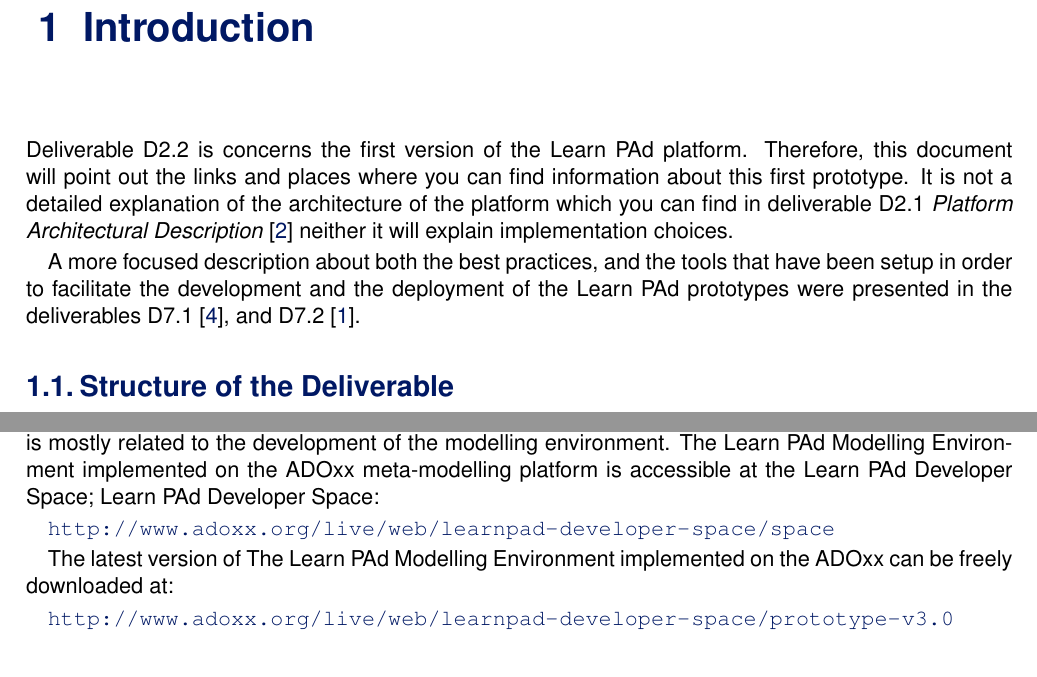
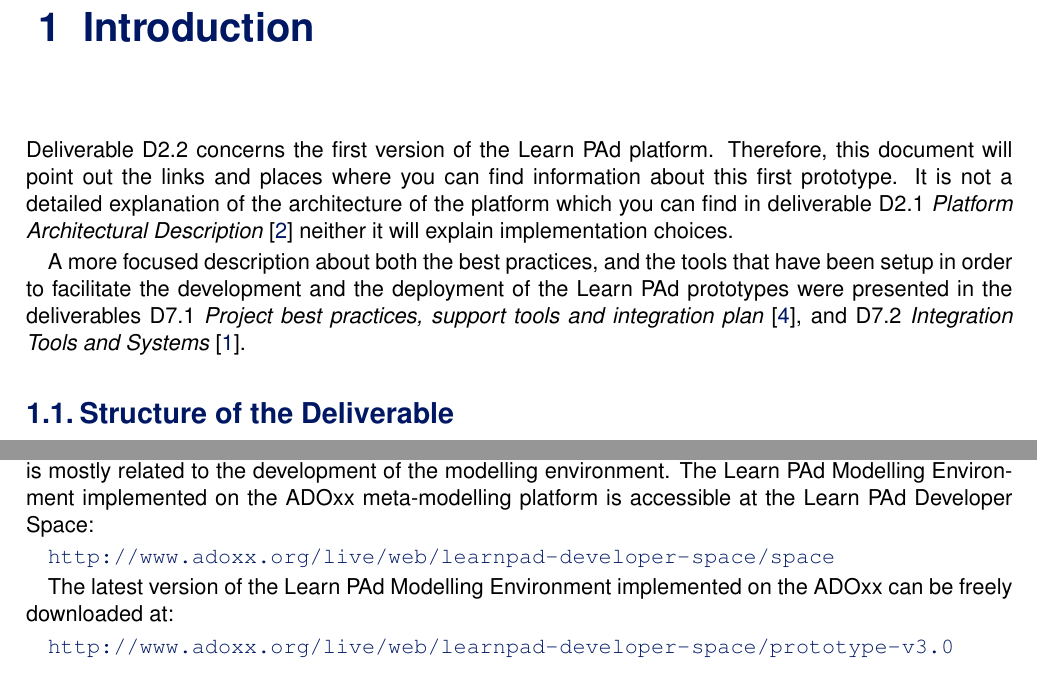
Before and after one commit to LearnPAd/d2.2, a LaTeX document (d2.2.tex): two parts of pages 9 and 11 of 17, joined at a grey line, cut so that both start at the same text. Compiled offline with pdfLaTeX.

Commit message:
Some small typo fix

```diff
--- a/d2.2.tex
+++ b/d2.2.tex
@@ -149,17 +149,18 @@ Angelis}
 \chapter{Introduction}
 \label{ch:intro}
 
-Deliverable D2.2 is concerns the first version of the \learnpad platform.
+Deliverable D2.2 concerns the first version of the \learnpad platform.
 Therefore, this document will point out the links and places where you can find
 information about this first prototype.  It is not a detailed explanation of the
 architecture of the platform which you can find in deliverable D2.1
 \emph{Platform Architectural Description}~\cite{learnpad:D2.1} neither it will
 explain implementation choices.
 
-A more focused description about both the best practices, and the tools
-that have been setup in order to facilitate the development and the deployment
-of the \learnpad prototypes were presented in the deliverables
-D7.1~\cite{learnpad:D7.1}, and D7.2~\cite{learnpad:D7.2}.
+A more focused description about both the best practices, and the tools that
+have been setup in order to facilitate the development and the deployment of the
+\learnpad prototypes were presented in the deliverables D7.1 \emph{Project best
+practices, support tools and integration plan}~\cite{learnpad:D7.1}, and D7.2
+\emph{Integration Tools and Systems}~\cite{learnpad:D7.2}.
 
 \section{Structure of the Deliverable}
 \label{sec:structure}
@@ -207,12 +208,11 @@ breaking.
 Parts of the \learnpad platform are released under closed-source licences;
 specifically this software is mostly related to the development of the modelling
 environment. The \learnpad Modelling Environment implemented on the ADOxx
-meta-modelling platform is accessible at the \learnpad Developer Space;
-\learnpad Developer Space:
+meta-modelling platform is accessible at the \learnpad Developer Space:
 
 \url{http://www.adoxx.org/live/web/learnpad-developer-space/space}
 
-The latest version of  The \learnpad Modelling Environment implemented on the
+The latest version of the \learnpad Modelling Environment implemented on the
 ADOxx  can be freely downloaded at:
 
 \url{http://www.adoxx.org/live/web/learnpad-developer-space/prototype-v3.0}
```
